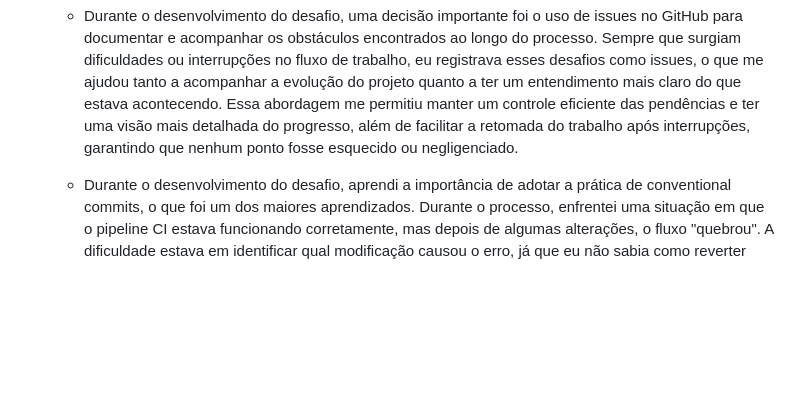
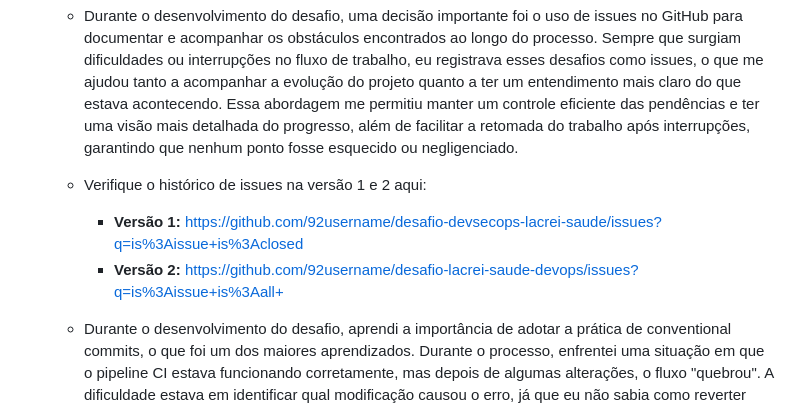
Before and after one commit to 92username/desafio-lacrei-saude-devops, a Markdown page: RELATORIO.md, the part around the change. Drawn GitHub-style; blank space fills up the shorter version.

Commit message:
feat(docs): add links to issue history for versions 1 and 2 in RELATORIO.md

```diff
--- a/RELATORIO.md
+++ b/RELATORIO.md
@@ -67,6 +67,10 @@ Avaliar os conhecimentos e habilidades da pessoa voluntária em implementar pipe
   facilitar a retomada do trabalho após interrupções, garantindo que nenhum
   ponto fosse esquecido ou negligenciado.
 
+  - Verifique o histórico de issues na versão 1 e 2 aqui:
+    - **Versão 1:** https://github.com/92username/desafio-devsecops-lacrei-saude/issues?q=is%3Aissue+is%3Aclosed
+    - **Versão 2:** https://github.com/92username/desafio-lacrei-saude-devops/issues?q=is%3Aissue+is%3Aall+
+
   - Durante o desenvolvimento do desafio, aprendi a importância de adotar a
   prática de conventional commits, o que foi um dos maiores aprendizados.
   Durante o processo, enfrentei uma situação em que o pipeline CI estava
```
